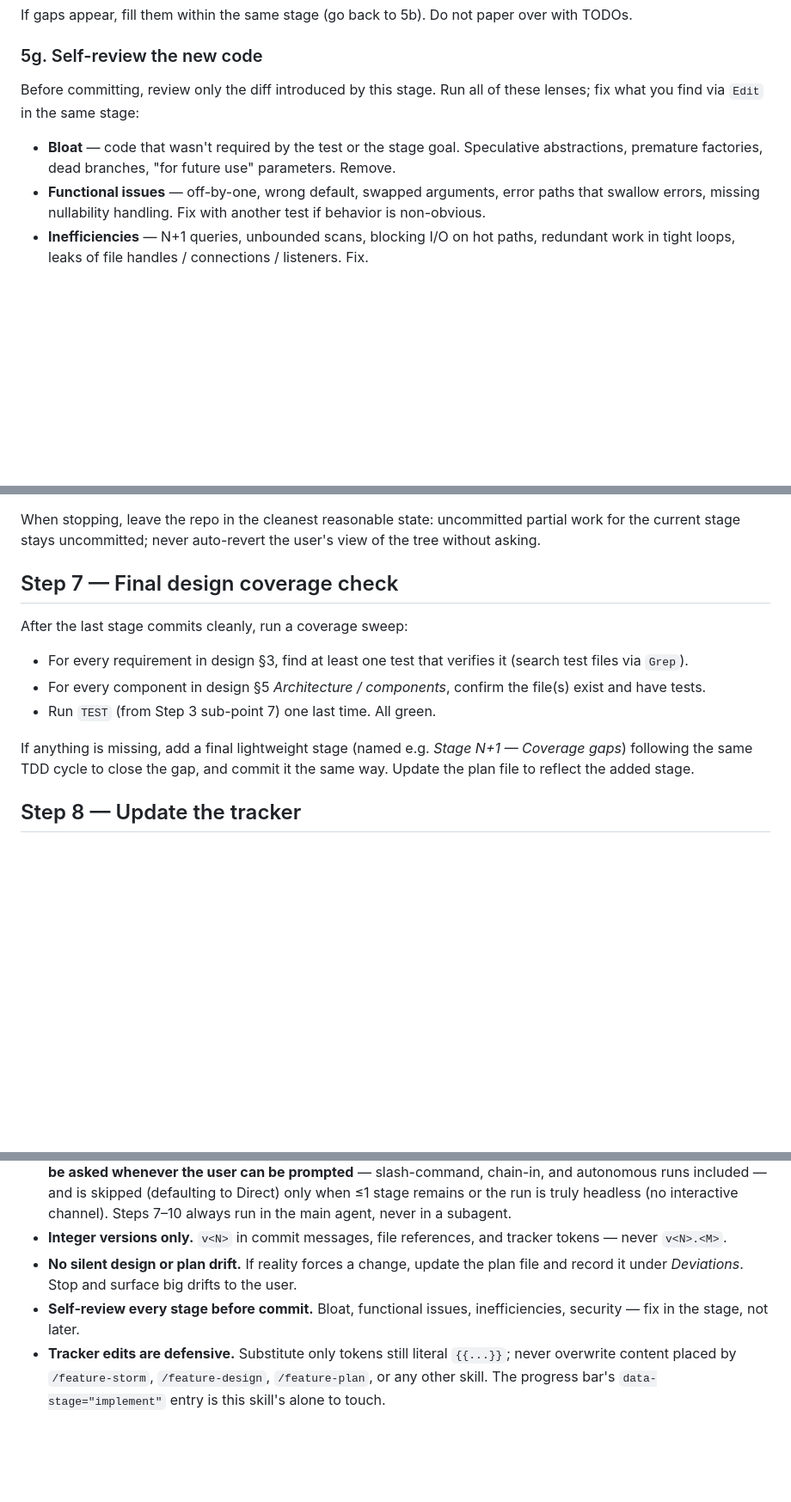
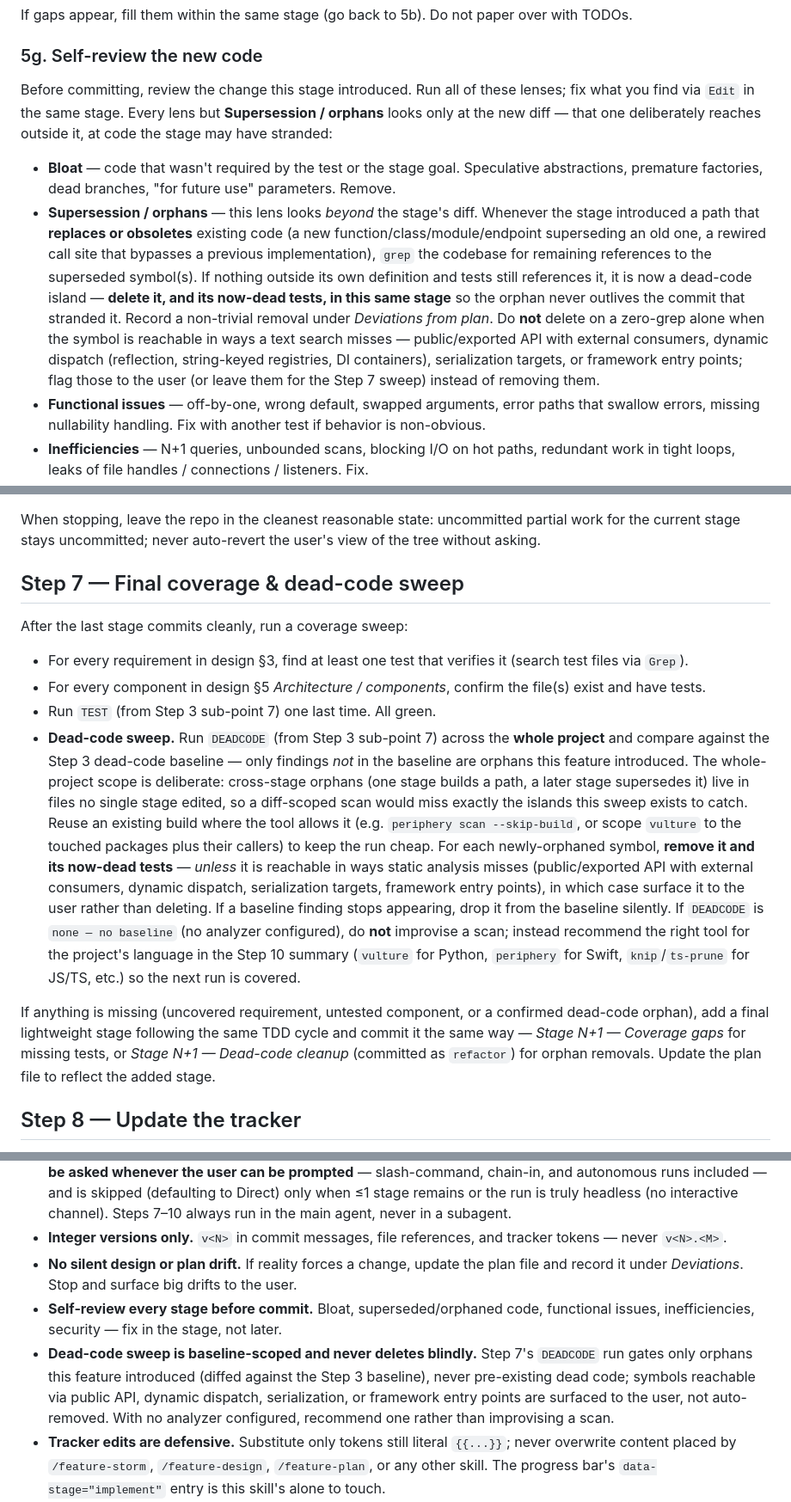
Before and after one commit to cagriy/dev-skills, a Markdown page: skills/feature-implement/SKILL.md, 3 parts joined by grey strips. Shown at 86% size. Drawn GitHub-style; blank space fills up the shorter version.

```diff
--- a/skills/feature-implement/SKILL.md
+++ b/skills/feature-implement/SKILL.md
@@ -240,9 +241,10 @@ Re-read the stage in the plan and verify, point-by-point, that what you implemen
 If gaps appear, fill them within the same stage (go back to 5b). Do not paper over with TODOs.
 
 ### 5g. Self-review the new code
-Before committing, review only the diff introduced by this stage. Run all of these lenses; fix what you find via `Edit` in the same stage:
+Before committing, review the change this stage introduced. Run all of these lenses; fix what you find via `Edit` in the same stage. Every lens but **Supersession / orphans** looks only at the new diff — that one deliberately reaches outside it, at code the stage may have stranded:
 
 - **Bloat** — code that wasn't required by the test or the stage goal. Speculative abstractions, premature factories, dead branches, "for future use" parameters. Remove.
+- **Supersession / orphans** — this lens looks *beyond* the stage's diff. Whenever the stage introduced a path that **replaces or obsoletes** existing code (a new function/class/module/endpoint superseding an old one, a rewired call site that bypasses a previous implementation), `grep` the codebase for remaining references to the superseded symbol(s). If nothing outside its own definition and tests still references it, it is now a dead-code island — **delete it, and its now-dead tests, in this same stage** so the orphan never outlives the commit that stranded it. Record a non-trivial removal under *Deviations from plan*. Do **not** delete on a zero-grep alone when the symbol is reachable in ways a text search misses — public/exported API with external consumers, dynamic dispatch (reflection, string-keyed registries, DI containers), serialization targets, or framework entry points; flag those to the user (or leave them for the Step 7 sweep) instead of removing them.
 - **Functional issues** — off-by-one, wrong default, swapped arguments, error paths that swallow errors, missing nullability handling. Fix with another test if behavior is non-obvious.
 - **Inefficiencies** — N+1 queries, unbounded scans, blocking I/O on hot paths, redundant work in tight loops, leaks of file handles / connections / listeners. Fix.
 - **Security issues** — injection (SQL/command/template/prompt), missing input validation at trust boundaries, secrets in code or logs, unsafe deserialization, path traversal, SSRF, missing authz checks. Fix immediately; never defer security to a later stage unless the plan explicitly stages it that way.
@@ -283,15 +285,16 @@ Stop the loop immediately (and tell the user) if any of the following happen:
 
 When stopping, leave the repo in the cleanest reasonable state: uncommitted partial work for the current stage stays uncommitted; never auto-revert the user's view of the tree without asking.
 
-## Step 7 — Final design coverage check
+## Step 7 — Final coverage & dead-code sweep
 
 After the last stage commits cleanly, run a coverage sweep:
 
 - For every requirement in design §3, find at least one test that verifies it (search test files via `Grep`).
 - For every component in design §5 *Architecture / components*, confirm the file(s) exist and have tests.
 - Run `TEST` (from Step 3 sub-point 7) one last time. All green.
+- **Dead-code sweep.** Run `DEADCODE` (from Step 3 sub-point 7) across the **whole project** and compare against the Step 3 dead-code baseline — only findings *not* in the baseline are orphans this feature introduced. The whole-project scope is deliberate: cross-stage orphans (one stage builds a path, a later stage supersedes it) live in files no single stage edited, so a diff-scoped scan would miss exactly the islands this sweep exists to catch. Reuse an existing build where the tool allows it (e.g. `periphery scan --skip-build`, or scope `vulture` to the touched packages plus their callers) to keep the run cheap. For each newly-orphaned symbol, **remove it and its now-dead tests** — *unless* it is reachable in ways static analysis misses (public/exported API with external consumers, dynamic dispatch, serialization targets, framework entry points), in which case surface it to the user rather than deleting. If a baseline finding stops appearing, drop it from the baseline silently. If `DEADCODE` is `none — no baseline` (no analyzer configured), do **not** improvise a scan; instead recommend the right tool for the project's language in the Step 10 summary (`vulture` for Python, `periphery` for Swift, `knip`/`ts-prune` for JS/TS, etc.) so the next run is covered.
 
-If anything is missing, add a final lightweight stage (named e.g. *Stage N+1 — Coverage gaps*) following the same TDD cycle to close the gap, and commit it the same way. Update the plan file to reflect the added stage.
+If anything is missing (uncovered requirement, untested component, or a confirmed dead-code orphan), add a final lightweight stage following the same TDD cycle and commit it the same way — *Stage N+1 — Coverage gaps* for missing tests, or *Stage N+1 — Dead-code cleanup* (committed as `refactor`) for orphan removals. Update the plan file to reflect the added stage.
 
 ## Step 8 — Update the tracker
 
@@ -384,7 +388,8 @@ Keep the chat output under ~40 lines. Do not paste diffs or full file contents.
 - **Execution strategy changes only the executor.** Per-stage / per-chunk subagent modes run the identical `5a`–`5i` cycle and obey every constraint here — current branch only, no new branches, no pushes, one commit per stage with the exact message format. Units run strictly in order, never in parallel. The strategy question **must be asked whenever the user can be prompted** — slash-command, chain-in, and autonomous runs included — and is skipped (defaulting to Direct) only when ≤1 stage remains or the run is truly headless (no interactive channel). Steps 7–10 always run in the main agent, never in a subagent.
 - **Integer versions only.** `v<N>` in commit messages, file references, and tracker tokens — never `v<N>.<M>`.
 - **No silent design or plan drift.** If reality forces a change, update the plan file and record it under *Deviations*. Stop and surface big drifts to the user.
-- **Self-review every stage before commit.** Bloat, functional issues, inefficiencies, security — fix in the stage, not later.
+- **Self-review every stage before commit.** Bloat, superseded/orphaned code, functional issues, inefficiencies, security — fix in the stage, not later.
+- **Dead-code sweep is baseline-scoped and never deletes blindly.** Step 7's `DEADCODE` run gates only orphans this feature introduced (diffed against the Step 3 baseline), never pre-existing dead code; symbols reachable via public API, dynamic dispatch, serialization, or framework entry points are surfaced to the user, not auto-removed. With no analyzer configured, recommend one rather than improvising a scan.
 - **Tracker edits are defensive.** Substitute only tokens still literal `{{...}}`; never overwrite content placed by `/feature-storm`, `/feature-design`, `/feature-plan`, or any other skill. The progress bar's `data-stage="implement"` entry is this skill's alone to touch.
 - **No symlinks.** If a defensive tracker template copy is needed in Step 8, always copy — never link.
 - **Lessons capture runs every time.** Step 9 always invokes `lessons-capture`; whether it produces a recommendation or "none this run" is decided by that skill.
```
Also changed, not shown: other parts of skills/feature-implement/SKILL.md (+14 -12 lines).
